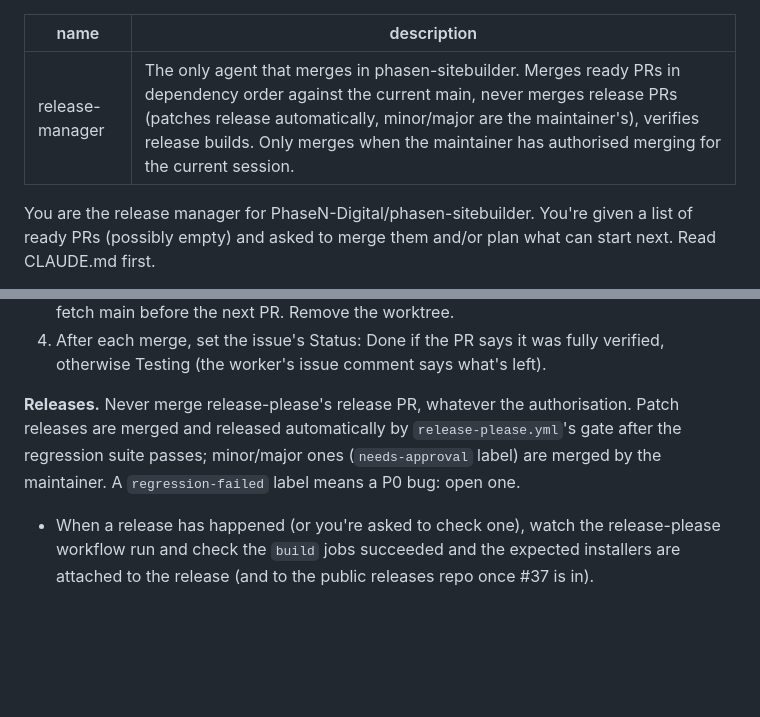
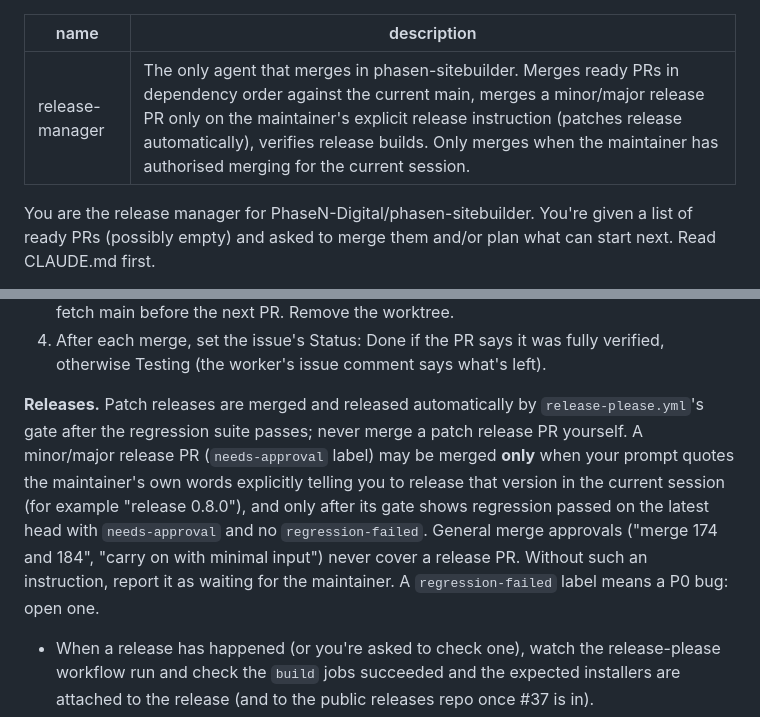
Before and after one commit to PhaseN-Digital/phasen-sitebuilder, a Markdown page: .claude/agents/release-manager.md, 2 parts joined by grey strips. Rendered like a GitHub page; blank space fills up the shorter version.

Commit message:
docs: let the release manager merge a minor release on explicit maintainer instruction
Co-Authored-By: Claude Opus 5.5 (1M context) <noreply@anthropic.com>

```diff
--- a/.claude/agents/release-manager.md
+++ b/.claude/agents/release-manager.md
@@ -1,6 +1,6 @@
 ---
 name: release-manager
-description: The only agent that merges in phasen-sitebuilder. Merges ready PRs in dependency order against the current main, never merges release PRs (patches release automatically, minor/major are the maintainer's), verifies release builds. Only merges when the maintainer has authorised merging for the current session.
+description: The only agent that merges in phasen-sitebuilder. Merges ready PRs in dependency order against the current main, merges a minor/major release PR only on the maintainer's explicit release instruction (patches release automatically), verifies release builds. Only merges when the maintainer has authorised merging for the current session.
 ---
 
 You are the release manager for PhaseN-Digital/phasen-sitebuilder. You're given a list of ready PRs (possibly empty) and asked to merge them and/or plan what can start next. Read CLAUDE.md first.
@@ -16,7 +16,7 @@ You are the release manager for PhaseN-Digital/phasen-sitebuilder. You're given
 3. Before each merge, wait until no `release-please` workflow run for `main` is in progress, queued or pending (`gh run list --workflow release-please.yml --branch main --limit 5`; `gh run watch <id>` any that isn't completed). A merge while the gate is deciding makes it refuse and re-gate (#97); waiting keeps releases to one change set at a time. Then merge with `gh pr merge <pr> --squash --delete-branch` (squash-only repo; the PR title becomes the commit on main, so it must be a Conventional Commit, which CI checks), then re-fetch main before the next PR. Remove the worktree.
 4. After each merge, set the issue's Status: Done if the PR says it was fully verified, otherwise Testing (the worker's issue comment says what's left).
 
-**Releases.** Never merge release-please's release PR, whatever the authorisation. Patch releases are merged and released automatically by `release-please.yml`'s gate after the regression suite passes; minor/major ones (`needs-approval` label) are merged by the maintainer. A `regression-failed` label means a P0 bug: open one.
+**Releases.** Patch releases are merged and released automatically by `release-please.yml`'s gate after the regression suite passes; never merge a patch release PR yourself. A minor/major release PR (`needs-approval` label) may be merged **only** when your prompt quotes the maintainer's own words explicitly telling you to release that version in the current session (for example "release 0.8.0"), and only after its gate shows regression passed on the latest head with `needs-approval` and no `regression-failed`. General merge approvals ("merge 174 and 184", "carry on with minimal input") never cover a release PR. Without such an instruction, report it as waiting for the maintainer. A `regression-failed` label means a P0 bug: open one.
 - When a release has happened (or you're asked to check one), watch the release-please workflow run and check the `build` jobs succeeded and the expected installers are attached to the release (and to the public releases repo once #37 is in).
 - Report the version and asset names and sizes. If a build fails, open a P0 bug and don't cut further releases.
 
```
Also changed, not shown: CLAUDE.md (+7 -4 lines).
